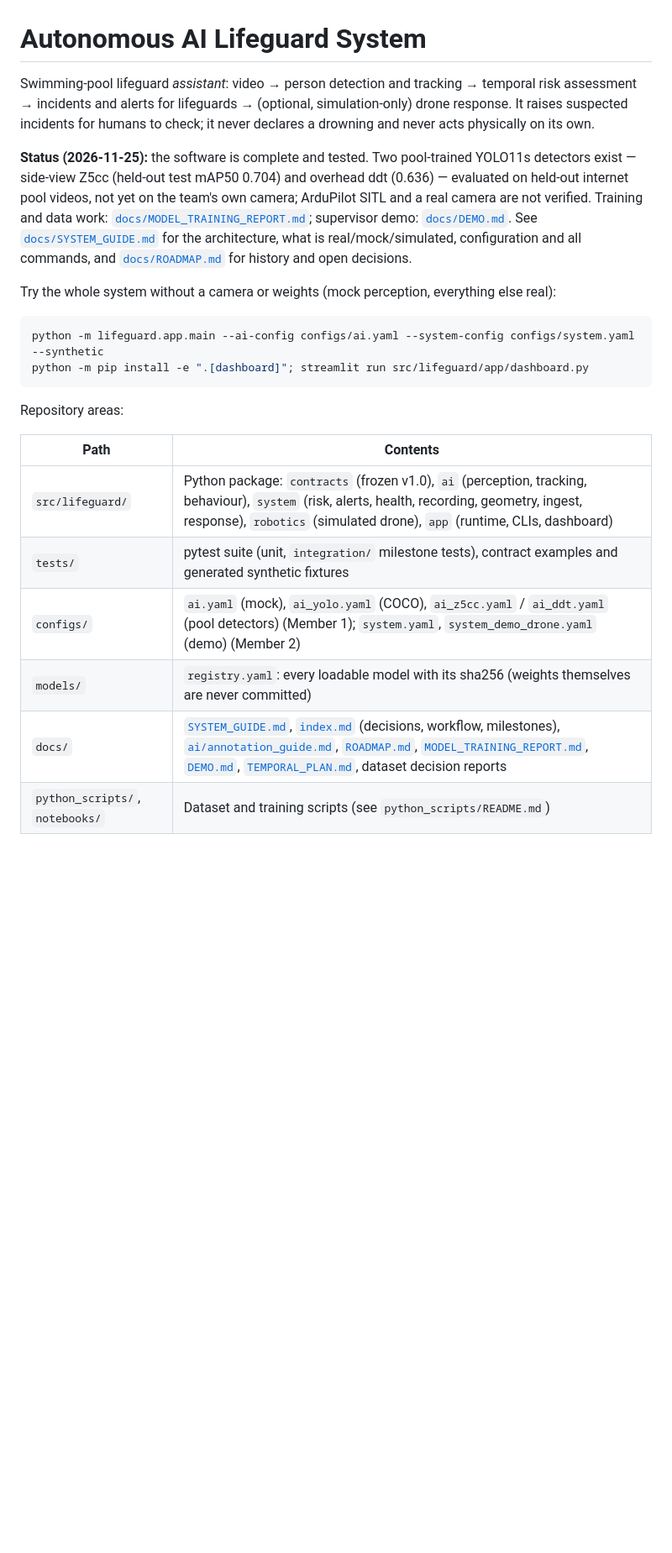
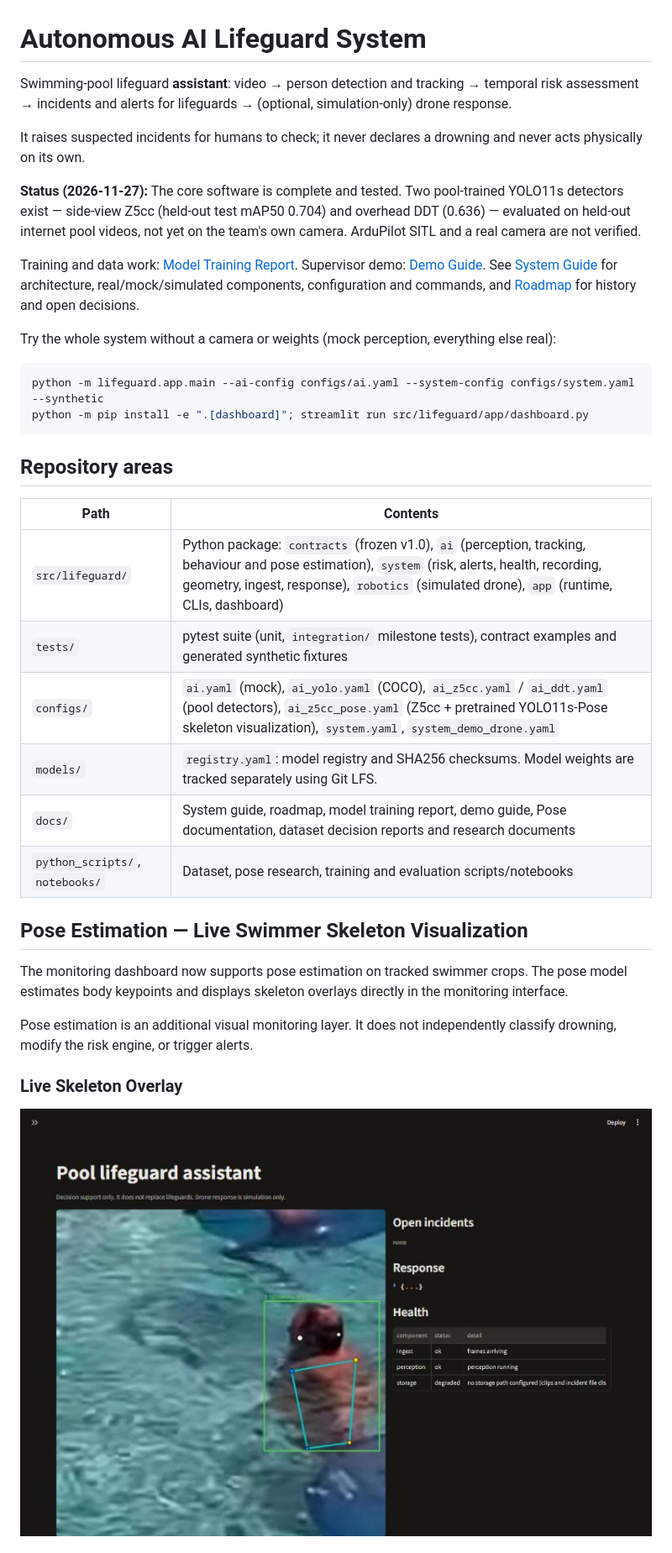
Before and after one commit to tarekmhmd/lifeguard-drone-dataset-analysis, a Markdown page: README.md, the part around one of its changes. Shown at 84% size. Drawn GitHub-style; pictures changed too: docs/images/pose/dashboard_demo01_skeleton_live.jpg (added); blank space fills up the shorter version.

Commit message:
docs(pose): showcase pose estimation on GitHub front page

````diff
--- a/README.md
+++ b/README.md
@@ -1,17 +1,12 @@
 # Autonomous AI Lifeguard System
 
-Swimming-pool lifeguard *assistant*: video → person detection and tracking → temporal risk
-assessment → incidents and alerts for lifeguards → (optional, simulation-only) drone response.
-It raises suspected incidents for humans to check; it never declares a drowning and never acts
-physically on its own.
+Swimming-pool lifeguard **assistant**: video → person detection and tracking → temporal risk assessment → incidents and alerts for lifeguards → (optional, simulation-only) drone response.
 
-**Status (2026-11-25):** the software is complete and tested. Two pool-trained YOLO11s detectors
-exist — side-view Z5cc (held-out test mAP50 0.704) and overhead ddt (0.636) — evaluated on held-out
-internet pool videos, not yet on the team's own camera; ArduPilot SITL and a real camera are not verified.
-Training and data work: [`docs/MODEL_TRAINING_REPORT.md`](docs/MODEL_TRAINING_REPORT.md); supervisor
-demo: [`docs/DEMO.md`](docs/DEMO.md). See [`docs/SYSTEM_GUIDE.md`](docs/SYSTEM_GUIDE.md) for the architecture, what is
-real/mock/simulated, configuration and all commands, and [`docs/ROADMAP.md`](docs/ROADMAP.md) for
-history and open decisions.
+It raises suspected incidents for humans to check; it never declares a drowning and never acts physically on its own.
+
+**Status (2026-11-27):** The core software is complete and tested. Two pool-trained YOLO11s detectors exist — side-view Z5cc (held-out test mAP50 0.704) and overhead DDT (0.636) — evaluated on held-out internet pool videos, not yet on the team's own camera. ArduPilot SITL and a real camera are not verified.
+
+Training and data work: [Model Training Report](docs/MODEL_TRAINING_REPORT.md). Supervisor demo: [Demo Guide](docs/DEMO.md). See [System Guide](docs/SYSTEM_GUIDE.md) for architecture, real/mock/simulated components, configuration and commands, and [Roadmap](docs/ROADMAP.md) for history and open decisions.
 
 Try the whole system without a camera or weights (mock perception, everything else real):
 
@@ -20,13 +15,24 @@ python -m lifeguard.app.main --ai-config configs/ai.yaml --system-config configs
 python -m pip install -e ".[dashboard]"; streamlit run src/lifeguard/app/dashboard.py
 ```
 
-Repository areas:
+## Repository areas
 
 | Path | Contents |
-| --- | --- |
-| `src/lifeguard/` | Python package: `contracts` (frozen v1.0), `ai` (perception, tracking, behaviour), `system` (risk, alerts, health, recording, geometry, ingest, response), `robotics` (simulated drone), `app` (runtime, CLIs, dashboard) |
+|---|---|
+| `src/lifeguard/` | Python package: `contracts` (frozen v1.0), `ai` (perception, tracking, behaviour and pose estimation), `system` (risk, alerts, health, recording, geometry, ingest, response), `robotics` (simulated drone), `app` (runtime, CLIs, dashboard) |
 | `tests/` | pytest suite (unit, `integration/` milestone tests), contract examples and generated synthetic fixtures |
-| `configs/` | `ai.yaml` (mock), `ai_yolo.yaml` (COCO), `ai_z5cc.yaml` / `ai_ddt.yaml` (pool detectors) (Member 1); `system.yaml`, `system_demo_drone.yaml` (demo) (Member 2) |
-| `models/` | `registry.yaml`: every loadable model with its sha256 (weights themselves are never committed) |
-| `docs/` | [`SYSTEM_GUIDE.md`](docs/SYSTEM_GUIDE.md), [`index.md`](docs/index.md) (decisions, workflow, milestones), [`ai/annotation_guide.md`](docs/ai/annotation_guide.md), [`ROADMAP.md`](docs/ROADMAP.md), [`MODEL_TRAINING_REPORT.md`](docs/MODEL_TRAINING_REPORT.md), [`DEMO.md`](docs/DEMO.md), [`TEMPORAL_PLAN.md`](docs/TEMPORAL_PLAN.md), dataset decision reports |
-| `python_scripts/`, `notebooks/` | Dataset and training scripts (see `python_scripts/README.md`) |
+| `configs/` | `ai.yaml` (mock), `ai_yolo.yaml` (COCO), `ai_z5cc.yaml` / `ai_ddt.yaml` (pool detectors), `ai_z5cc_pose.yaml` (Z5cc + pretrained YOLO11s-Pose skeleton visualization), `system.yaml`, `system_demo_drone.yaml` |
+| `models/` | `registry.yaml`: model registry and SHA256 checksums. Model weights are tracked separately using Git LFS. |
+| `docs/` | System guide, roadmap, model training report, demo guide, Pose documentation, dataset decision reports and research documents |
+| `python_scripts/`, `notebooks/` | Dataset, pose research, training and evaluation scripts/notebooks |
+
+## Pose Estimation — Live Swimmer Skeleton Visualization
+
+The monitoring dashboard now supports pose estimation on tracked swimmer crops. The pose model estimates body keypoints and displays skeleton overlays directly in the monitoring interface.
+
+Pose estimation is an additional visual monitoring layer. It does not independently classify drowning, modify the risk engine, or trigger alerts.
+
+### Live Skeleton Overlay
+
+![Live swimmer skeleton overlay](docs/images/pose/dashboard_demo01_skeleton_live.jpg)
+
````
Also changed, not shown: other parts of README.md (+22 -21 lines), docs/images/pose/dashboard_demo01_swimmers_table_pose_column.jpg (added), docs/images/pose/dashboard_demo06_swimmers_table_pose_column.jpg (added).
